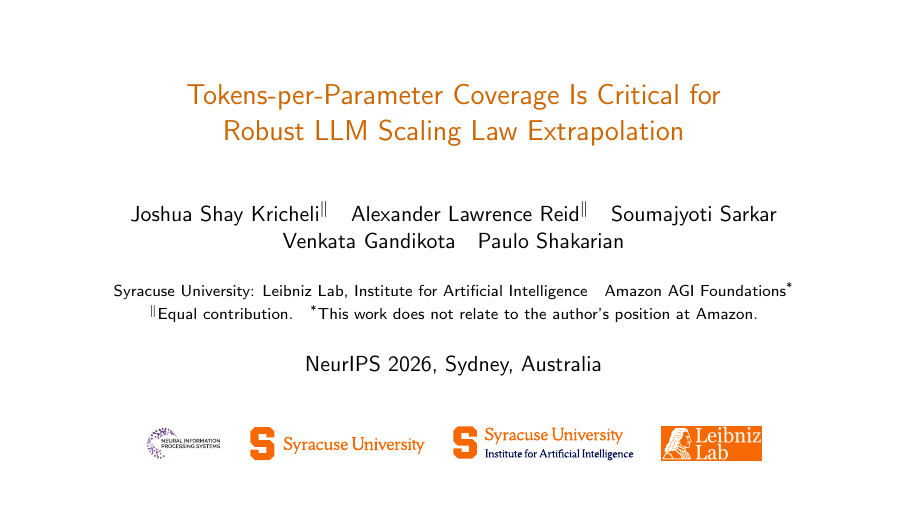
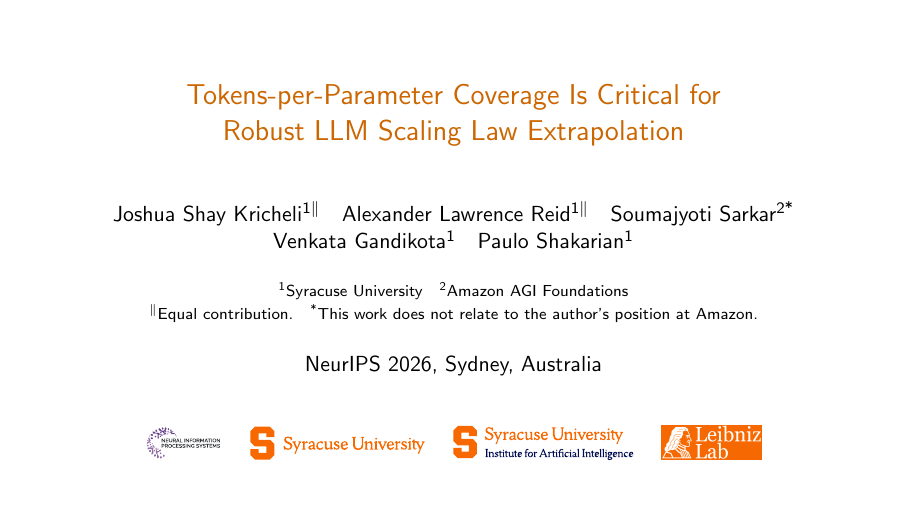
Before and after one commit to lab-v2/tpp-coverage, LaTeX slides (slides/tpp_neurips2026_slides.tex): page 1 of 5. The pictures show the PDF file slides/tpp_neurips2026_slides.pdf that the author committed with the source.

Commit message:
slides: affiliations numbered, institution only (Syracuse University)
Slide 1 authors carry 1/2 superscripts; '1 Syracuse University  2 Amazon AGI
Foundations' replaces 'Syracuse University: Leibniz Lab, Institute for AI'.
Matches the paper and the project page. PDF rebuilt.

Co-Authored-By: Claude Opus 5.5 (1M context) <noreply@anthropic.com>
Claude-Session: https://claude.ai/code/session_012DGa3dYevActEzvqHgA1wL

```diff
--- a/slides/tpp_neurips2026_slides.tex
+++ b/slides/tpp_neurips2026_slides.tex
@@ -15,10 +15,10 @@
 \newcommand{\slidecite}[1]{\vfill{\tiny\color{gray}#1\par}}
 
 \title{Tokens-per-Parameter Coverage Is Critical for\\Robust LLM Scaling Law Extrapolation}
-\author{Joshua Shay Kricheli\textsuperscript{$\|$}\quad Alexander Lawrence Reid\textsuperscript{$\|$}\quad
-  Soumajyoti Sarkar\\ Venkata Gandikota\quad Paulo Shakarian}
-\institute{Syracuse University: Leibniz Lab, Institute for Artificial Intelligence\quad
-  Amazon AGI Foundations\textsuperscript{*}\\[2pt]
+\author{Joshua Shay Kricheli\textsuperscript{1$\|$}\quad Alexander Lawrence Reid\textsuperscript{1$\|$}\quad
+  Soumajyoti Sarkar\textsuperscript{2*}\\ Venkata Gandikota\textsuperscript{1}\quad Paulo Shakarian\textsuperscript{1}}
+\institute{\textsuperscript{1}Syracuse University\quad
+  \textsuperscript{2}Amazon AGI Foundations\\[2pt]
   {\scriptsize \textsuperscript{$\|$}Equal contribution.\quad
   \textsuperscript{*}This work does not relate to the author's position at Amazon.}}
 \date{NeurIPS 2026, Sydney, Australia}
```
Also changed, not shown: slides/tpp_neurips2026_slides.pdf.
